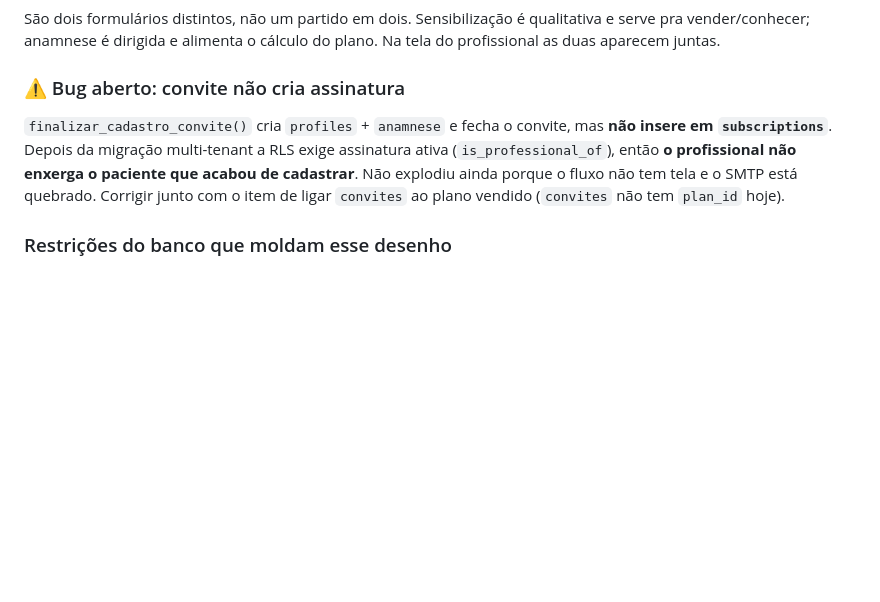
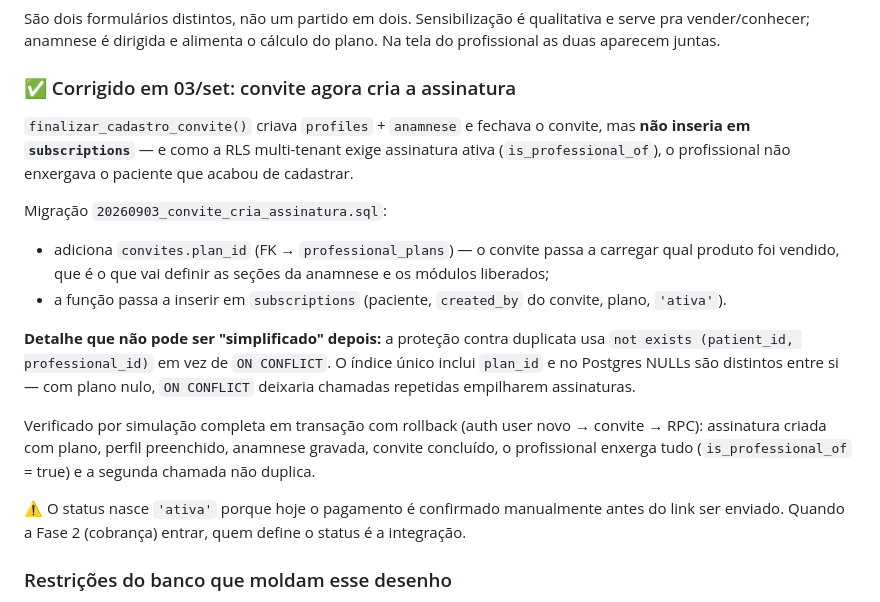
Before and after one commit to guipasquetti/treino-tassis, a Markdown page: HANDOFF.md, the part around the change. Drawn GitHub-style; blank space fills up the shorter version.

Commit message:
Mark the invite/subscription bug as fixed
Co-Authored-By: Claude Opus 5 <noreply@anthropic.com>

```diff
--- a/HANDOFF.md
+++ b/HANDOFF.md
@@ -453,13 +453,28 @@ São dois formulários distintos, não um partido em dois. Sensibilização é q
 vender/conhecer; anamnese é dirigida e alimenta o cálculo do plano. Na tela do profissional as duas
 aparecem juntas.
 
-### ⚠️ Bug aberto: convite não cria assinatura
+### ✅ Corrigido em 03/set: convite agora cria a assinatura
 
-`finalizar_cadastro_convite()` cria `profiles` + `anamnese` e fecha o convite, mas **não insere em
-`subscriptions`**. Depois da migração multi-tenant a RLS exige assinatura ativa
-(`is_professional_of`), então **o profissional não enxerga o paciente que acabou de cadastrar**.
-Não explodiu ainda porque o fluxo não tem tela e o SMTP está quebrado. Corrigir junto com o item de
-ligar `convites` ao plano vendido (`convites` não tem `plan_id` hoje).
+`finalizar_cadastro_convite()` criava `profiles` + `anamnese` e fechava o convite, mas **não
+inseria em `subscriptions`** — e como a RLS multi-tenant exige assinatura ativa
+(`is_professional_of`), o profissional não enxergava o paciente que acabou de cadastrar.
+
+Migração `20260903_convite_cria_assinatura.sql`:
+- adiciona `convites.plan_id` (FK → `professional_plans`) — o convite passa a carregar qual produto
+  foi vendido, que é o que vai definir as seções da anamnese e os módulos liberados;
+- a função passa a inserir em `subscriptions` (paciente, `created_by` do convite, plano, `'ativa'`).
+
+**Detalhe que não pode ser "simplificado" depois:** a proteção contra duplicata usa
+`not exists (patient_id, professional_id)` em vez de `ON CONFLICT`. O índice único inclui `plan_id`
+e no Postgres NULLs são distintos entre si — com plano nulo, `ON CONFLICT` deixaria chamadas
+repetidas empilharem assinaturas.
+
+Verificado por simulação completa em transação com rollback (auth user novo → convite → RPC):
+assinatura criada com plano, perfil preenchido, anamnese gravada, convite concluído, o profissional
+enxerga tudo (`is_professional_of` = true) e a segunda chamada não duplica.
+
+⚠️ O status nasce `'ativa'` porque hoje o pagamento é confirmado manualmente antes do link ser
+enviado. Quando a Fase 2 (cobrança) entrar, quem define o status é a integração.
 
 ### Restrições do banco que moldam esse desenho
 
```
